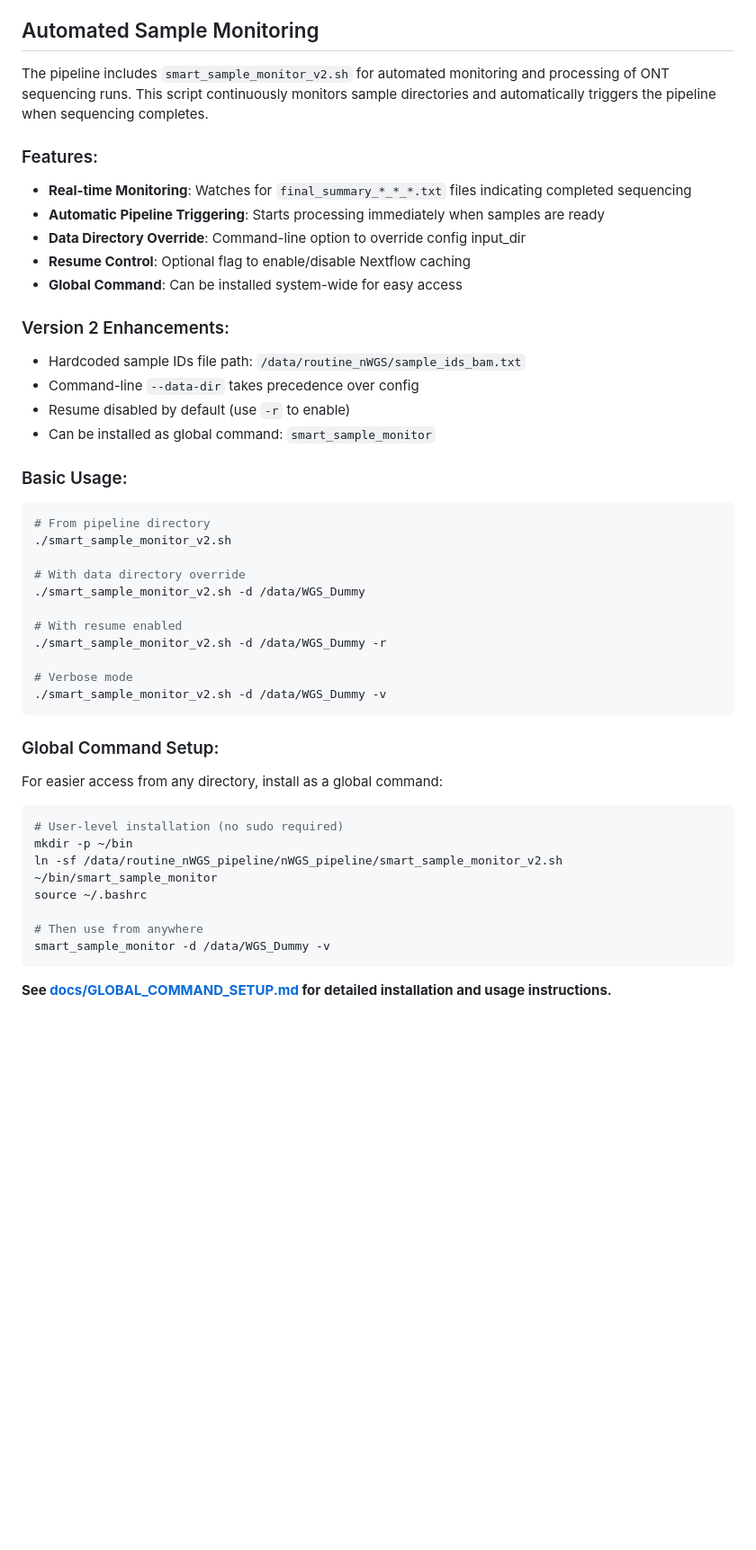
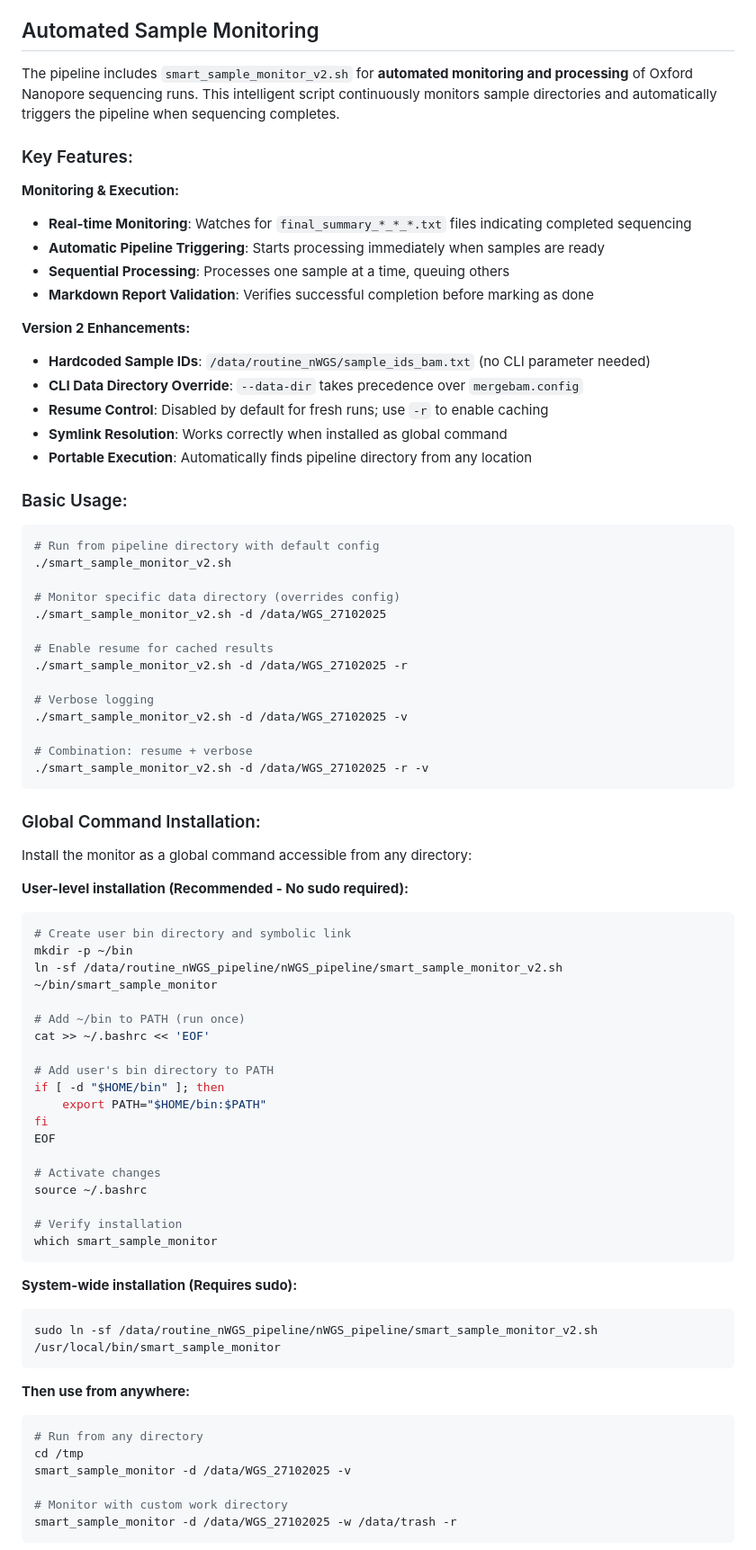
Before and after one commit to VilhelmMagnusLab/DIANA, a Markdown page: README.md, the part around one of its changes. Shown at 90% size. Drawn GitHub-style; blank space fills up the shorter version.

````diff
--- a/README.md
+++ b/README.md
@@ -389,47 +459,80 @@ You can specify a custom log directory using the `--log-dir` flag.
 
 ## Automated Sample Monitoring
 
-The pipeline includes `smart_sample_monitor_v2.sh` for automated monitoring and processing of ONT sequencing runs. This script continuously monitors sample directories and automatically triggers the pipeline when sequencing completes.
+The pipeline includes `smart_sample_monitor_v2.sh` for **automated monitoring and processing** of Oxford Nanopore sequencing runs. This intelligent script continuously monitors sample directories and automatically triggers the pipeline when sequencing completes.
 
-### Features:
+### Key Features:
+
+**Monitoring & Execution:**
 - **Real-time Monitoring**: Watches for `final_summary_*_*_*.txt` files indicating completed sequencing
 - **Automatic Pipeline Triggering**: Starts processing immediately when samples are ready
-- **Data Directory Override**: Command-line option to override config input_dir
-- **Resume Control**: Optional flag to enable/disable Nextflow caching
-- **Global Command**: Can be installed system-wide for easy access
+- **Sequential Processing**: Processes one sample at a time, queuing others
+- **Markdown Report Validation**: Verifies successful completion before marking as done
 
-### Version 2 Enhancements:
-- Hardcoded sample IDs file path: `/data/routine_nWGS/sample_ids_bam.txt`
-- Command-line `--data-dir` takes precedence over config
-- Resume disabled by default (use `-r` to enable)
-- Can be installed as global command: `smart_sample_monitor`
+**Version 2 Enhancements:**
+- **Hardcoded Sample IDs**: `/data/routine_nWGS/sample_ids_bam.txt` (no CLI parameter needed)
+- **CLI Data Directory Override**: `--data-dir` takes precedence over `mergebam.config`
+- **Resume Control**: Disabled by default for fresh runs; use `-r` to enable caching
+- **Symlink Resolution**: Works correctly when installed as global command
+- **Portable Execution**: Automatically finds pipeline directory from any location
 
 ### Basic Usage:
+
 ```bash
-# From pipeline directory
+# Run from pipeline directory with default config
 ./smart_sample_monitor_v2.sh
 
-# With data directory override
-./smart_sample_monitor_v2.sh -d /data/WGS_Dummy
+# Monitor specific data directory (overrides config)
+./smart_sample_monitor_v2.sh -d /data/WGS_27102025
 
-# With resume enabled
-./smart_sample_monitor_v2.sh -d /data/WGS_Dummy -r
+# Enable resume for cached results
+./smart_sample_monitor_v2.sh -d /data/WGS_27102025 -r
 
-# Verbose mode
-./smart_sample_monitor_v2.sh -d /data/WGS_Dummy -v
+# Verbose logging
+./smart_sample_monitor_v2.sh -d /data/WGS_27102025 -v
+
+# Combination: resume + verbose
+./smart_sample_monitor_v2.sh -d /data/WGS_27102025 -r -v
 ```
 
-### Global Command Setup:
-For easier access from any directory, install as a global command:
+### Global Command Installation:
 
+Install the monitor as a global command accessible from any directory:
+
+**User-level installation (Recommended - No sudo required):**
 ```bash
-# User-level installation (no sudo required)
+# Create user bin directory and symbolic link
 mkdir -p ~/bin
 ln -sf /data/routine_nWGS_pipeline/nWGS_pipeline/smart_sample_monitor_v2.sh ~/bin/smart_sample_monitor
+
+# Add ~/bin to PATH (run once)
+cat >> ~/.bashrc << 'EOF'
+
+# Add user's bin directory to PATH
+if [ -d "$HOME/bin" ]; then
+    export PATH="$HOME/bin:$PATH"
+fi
+EOF
+
+# Activate changes
 source ~/.bashrc
 
-# Then use from anywhere
-smart_sample_monitor -d /data/WGS_Dummy -v
+# Verify installation
+which smart_sample_monitor
 ```
 
-**See [docs/GLOBAL_COMMAND_SETUP.md](docs/GLOBAL_COMMAND_SETUP.md) for detailed installation and usage instructions.**
+**System-wide installation (Requires sudo):**
+```bash
+sudo ln -sf /data/routine_nWGS_pipeline/nWGS_pipeline/smart_sample_monitor_v2.sh /usr/local/bin/smart_sample_monitor
+```
+
+**Then use from anywhere:**
+```bash
+# Run from any directory
+cd /tmp
+smart_sample_monitor -d /data/WGS_27102025 -v
+
+# Monitor with custom work directory
+smart_sample_monitor -d /data/WGS_27102025 -w /data/trash -r
+```
+
````
Also changed, not shown: other parts of README.md (+118 -12 lines).
